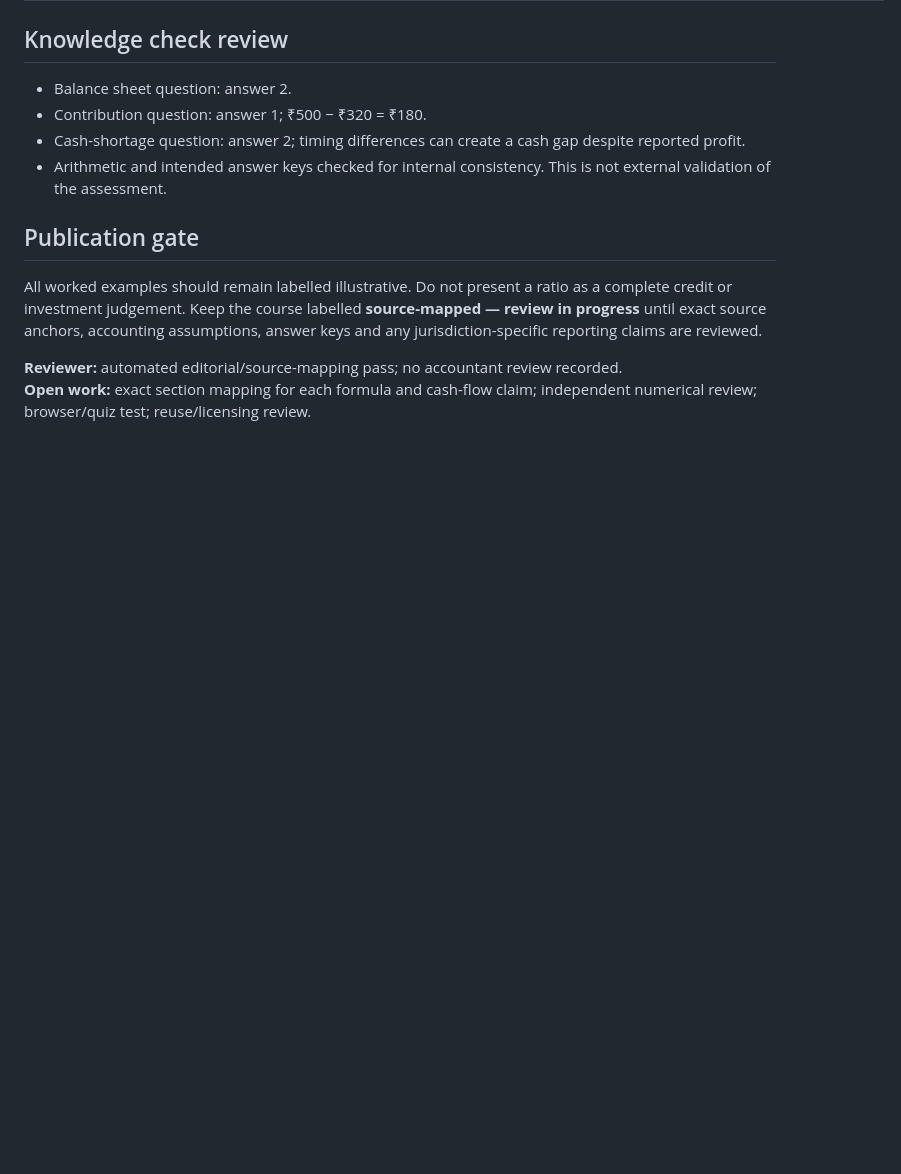
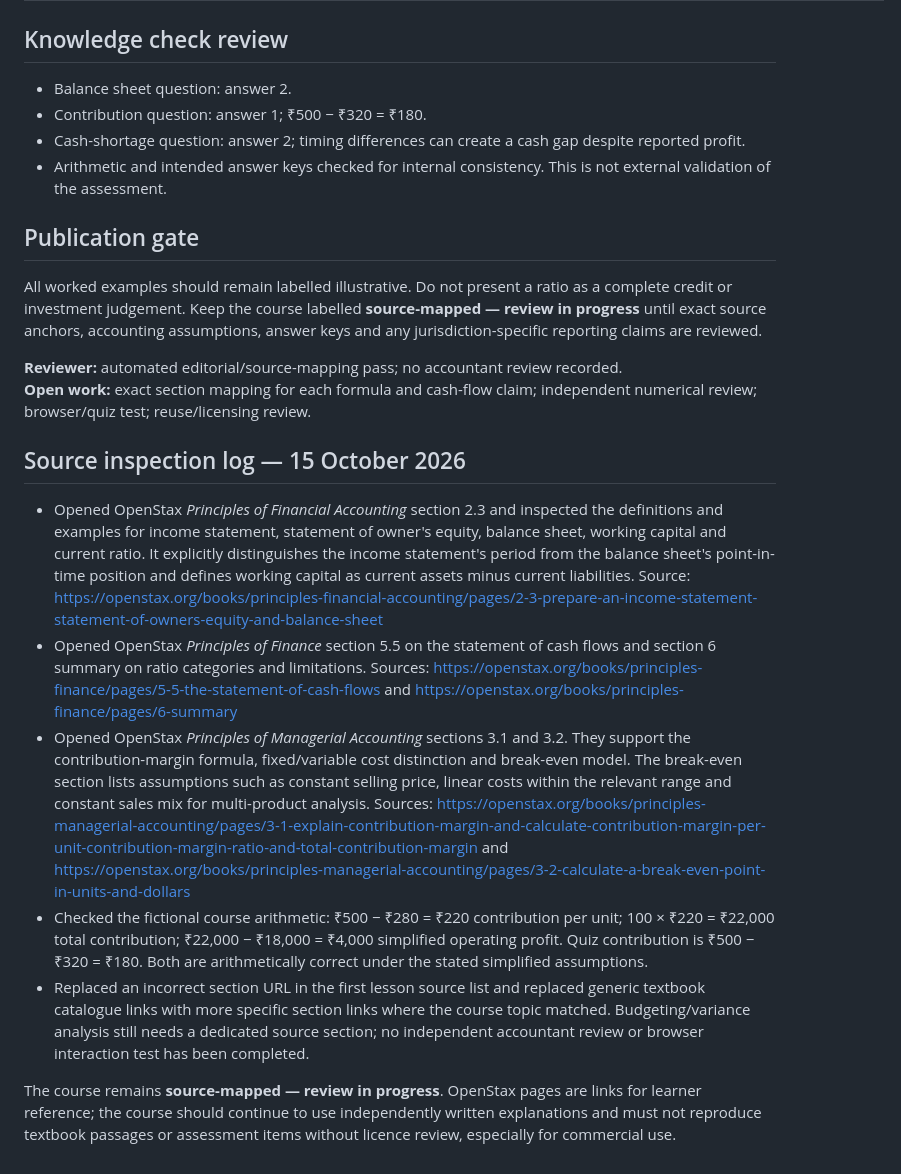
Before and after one commit to Mutayibnissar/keimova, a Markdown page: curriculum/audits/finance-foundations.md, the part around the change. GitHub-like rendering; blank space fills up the shorter version.

Commit message:
Record finance source inspection and arithmetic checks

```diff
--- a/curriculum/audits/finance-foundations.md
+++ b/curriculum/audits/finance-foundations.md
@@ -24,3 +24,14 @@ All worked examples should remain labelled illustrative. Do not present a ratio
 
 **Reviewer:** automated editorial/source-mapping pass; no accountant review recorded.
 **Open work:** exact section mapping for each formula and cash-flow claim; independent numerical review; browser/quiz test; reuse/licensing review.
+
+
+## Source inspection log — 15 October 2026
+
+- Opened OpenStax *Principles of Financial Accounting* section 2.3 and inspected the definitions and examples for income statement, statement of owner's equity, balance sheet, working capital and current ratio. It explicitly distinguishes the income statement's period from the balance sheet's point-in-time position and defines working capital as current assets minus current liabilities. Source: https://openstax.org/books/principles-financial-accounting/pages/2-3-prepare-an-income-statement-statement-of-owners-equity-and-balance-sheet
+- Opened OpenStax *Principles of Finance* section 5.5 on the statement of cash flows and section 6 summary on ratio categories and limitations. Sources: https://openstax.org/books/principles-finance/pages/5-5-the-statement-of-cash-flows and https://openstax.org/books/principles-finance/pages/6-summary
+- Opened OpenStax *Principles of Managerial Accounting* sections 3.1 and 3.2. They support the contribution-margin formula, fixed/variable cost distinction and break-even model. The break-even section lists assumptions such as constant selling price, linear costs within the relevant range and constant sales mix for multi-product analysis. Sources: https://openstax.org/books/principles-managerial-accounting/pages/3-1-explain-contribution-margin-and-calculate-contribution-margin-per-unit-contribution-margin-ratio-and-total-contribution-margin and https://openstax.org/books/principles-managerial-accounting/pages/3-2-calculate-a-break-even-point-in-units-and-dollars
+- Checked the fictional course arithmetic: ₹500 − ₹280 = ₹220 contribution per unit; 100 × ₹220 = ₹22,000 total contribution; ₹22,000 − ₹18,000 = ₹4,000 simplified operating profit. Quiz contribution is ₹500 − ₹320 = ₹180. Both are arithmetically correct under the stated simplified assumptions.
+- Replaced an incorrect section URL in the first lesson source list and replaced generic textbook catalogue links with more specific section links where the course topic matched. Budgeting/variance analysis still needs a dedicated source section; no independent accountant review or browser interaction test has been completed.
+
+The course remains **source-mapped — review in progress**. OpenStax pages are links for learner reference; the course should continue to use independently written explanations and must not reproduce textbook passages or assessment items without licence review, especially for commercial use.
```
